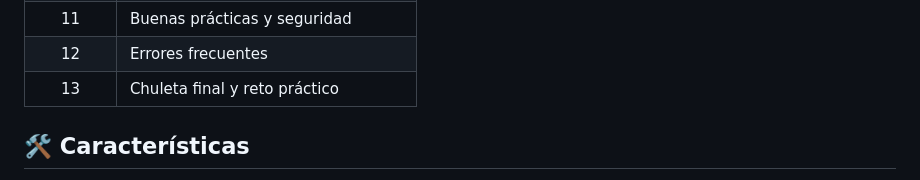
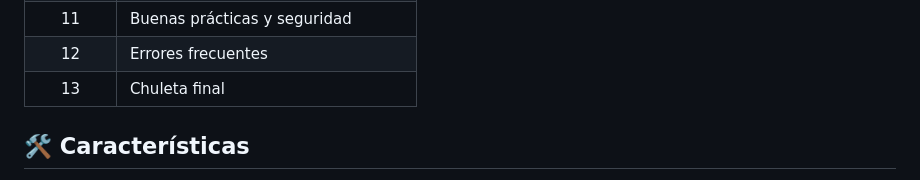
Before and after one commit to mikeaprilee/Manual_Git-GitHub, a Markdown page: README.md, the part around the change. Drawn GitHub-style.

Commit message:
Update final cheat sheet title in README
Removed 'y reto práctico' from the final cheat sheet title.

```diff
--- a/README.md
+++ b/README.md
@@ -71,7 +71,7 @@ Después, abre `index.html` con tu navegador favorito.
 | 10 | Publicar un proyecto y GitHub Pages |
 | 11 | Buenas prácticas y seguridad |
 | 12 | Errores frecuentes |
-| 13 | Chuleta final y reto práctico |
+| 13 | Chuleta final |
 
 ## 🛠️ Características
 
```
